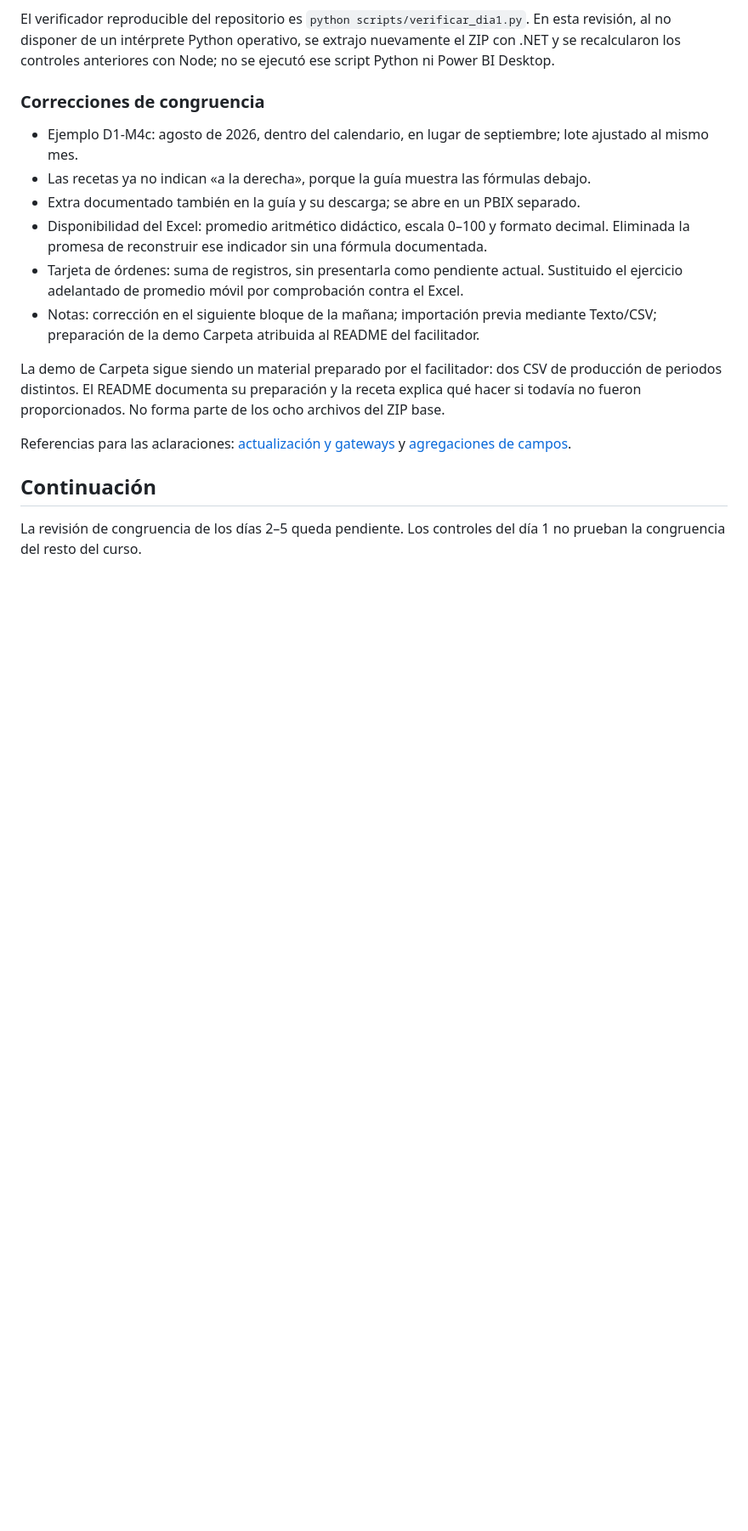
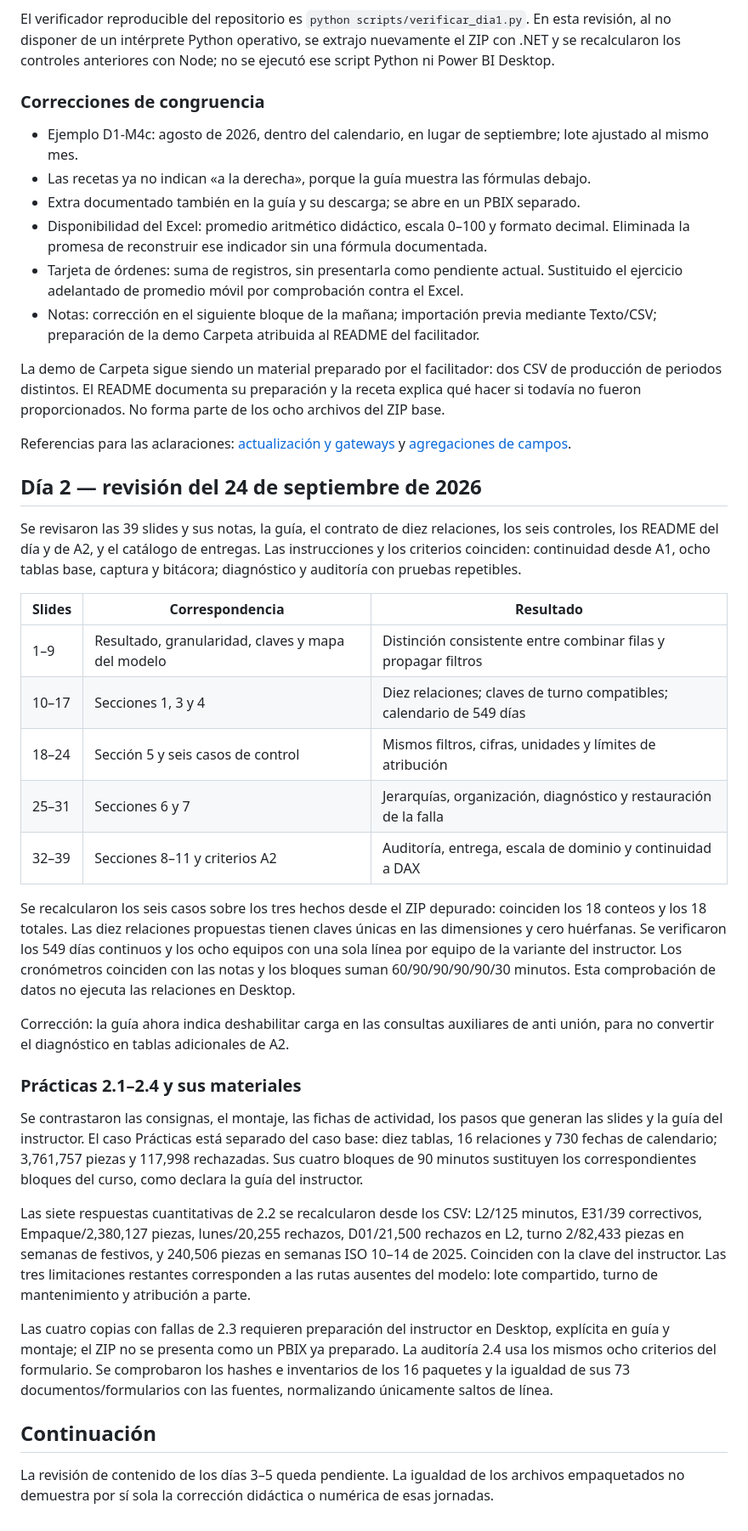
Before and after one commit to xavierror656/analitica-operativa-powerbi-jj, a Markdown page: docs/congruencia-materiales.md, the part around the change. Shown at 85% size. Rendered like a GitHub page; blank space fills up the shorter version.

Commit message:
Verifica congruencia del dia 2 y sus practicas

```diff
--- a/docs/congruencia-materiales.md
+++ b/docs/congruencia-materiales.md
@@ -44,6 +44,30 @@ La demo de Carpeta sigue siendo un material preparado por el facilitador: dos CS
 
 Referencias para las aclaraciones: [actualización y gateways](https://learn.microsoft.com/en-us/power-bi/connect-data/refresh-data) y [agregaciones de campos](https://learn.microsoft.com/en-us/power-bi/create-reports/service-aggregates).
 
+## Día 2 — revisión del 24 de septiembre de 2026
+
+Se revisaron las 39 slides y sus notas, la guía, el contrato de diez relaciones, los seis controles, los README del día y de A2, y el catálogo de entregas. Las instrucciones y los criterios coinciden: continuidad desde A1, ocho tablas base, captura y bitácora; diagnóstico y auditoría con pruebas repetibles.
+
+| Slides | Correspondencia | Resultado |
+|---|---|---|
+| 1–9 | Resultado, granularidad, claves y mapa del modelo | Distinción consistente entre combinar filas y propagar filtros |
+| 10–17 | Secciones 1, 3 y 4 | Diez relaciones; claves de turno compatibles; calendario de 549 días |
+| 18–24 | Sección 5 y seis casos de control | Mismos filtros, cifras, unidades y límites de atribución |
+| 25–31 | Secciones 6 y 7 | Jerarquías, organización, diagnóstico y restauración de la falla |
+| 32–39 | Secciones 8–11 y criterios A2 | Auditoría, entrega, escala de dominio y continuidad a DAX |
+
+Se recalcularon los seis casos sobre los tres hechos desde el ZIP depurado: coinciden los 18 conteos y los 18 totales. Las diez relaciones propuestas tienen claves únicas en las dimensiones y cero huérfanas. Se verificaron los 549 días continuos y los ocho equipos con una sola línea por equipo de la variante del instructor. Los cronómetros coinciden con las notas y los bloques suman 60/90/90/90/90/30 minutos. Esta comprobación de datos no ejecuta las relaciones en Desktop.
+
+Corrección: la guía ahora indica deshabilitar carga en las consultas auxiliares de anti unión, para no convertir el diagnóstico en tablas adicionales de A2.
+
+### Prácticas 2.1–2.4 y sus materiales
+
+Se contrastaron las consignas, el montaje, las fichas de actividad, los pasos que generan las slides y la guía del instructor. El caso Prácticas está separado del caso base: diez tablas, 16 relaciones y 730 fechas de calendario; 3,761,757 piezas y 117,998 rechazadas. Sus cuatro bloques de 90 minutos sustituyen los correspondientes bloques del curso, como declara la guía del instructor.
+
+Las siete respuestas cuantitativas de 2.2 se recalcularon desde los CSV: L2/125 minutos, E31/39 correctivos, Empaque/2,380,127 piezas, lunes/20,255 rechazos, D01/21,500 rechazos en L2, turno 2/82,433 piezas en semanas de festivos, y 240,506 piezas en semanas ISO 10–14 de 2025. Coinciden con la clave del instructor. Las tres limitaciones restantes corresponden a las rutas ausentes del modelo: lote compartido, turno de mantenimiento y atribución a parte.
+
+Las cuatro copias con fallas de 2.3 requieren preparación del instructor en Desktop, explícita en guía y montaje; el ZIP no se presenta como un PBIX ya preparado. La auditoría 2.4 usa los mismos ocho criterios del formulario. Se comprobaron los hashes e inventarios de los 16 paquetes y la igualdad de sus 73 documentos/formularios con las fuentes, normalizando únicamente saltos de línea.
+
 ## Continuación
 
-La revisión de congruencia de los días 2–5 queda pendiente. Los controles del día 1 no prueban la congruencia del resto del curso.
+La revisión de contenido de los días 3–5 queda pendiente. La igualdad de los archivos empaquetados no demuestra por sí sola la corrección didáctica o numérica de esas jornadas.
```
Also changed, not shown: src/content/guia-dia-02.md (+2 -0 lines).
